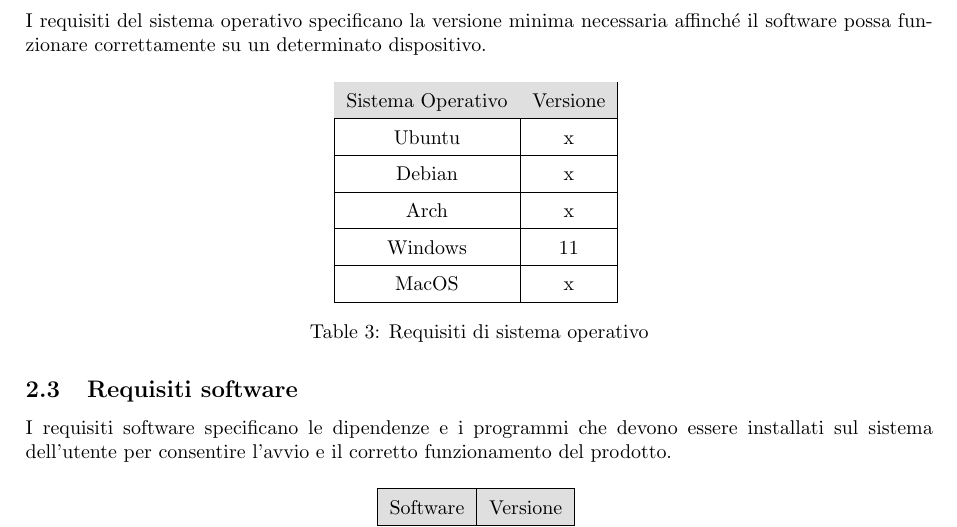
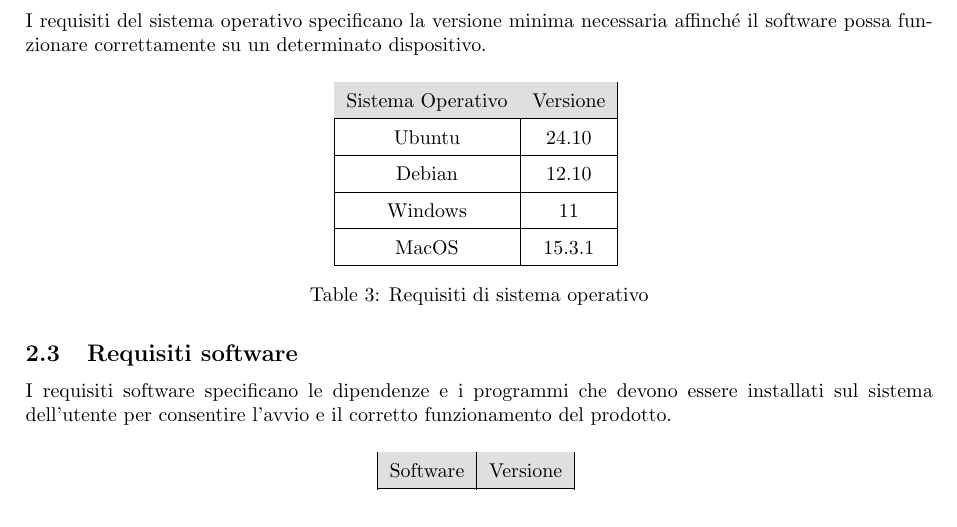
Before and after one commit to SevenBitsSwe/7BitsDocs, a LaTeX document (PB/Documentazione Esterna/Manuale_Utente.tex): part of page 8 of 24, cut so that both start at the same text. Compiled offline with pdfLaTeX.

Commit message:
fix versioni os

```diff
--- a/PB/Documentazione Esterna/Manuale_Utente.tex
+++ b/PB/Documentazione Esterna/Manuale_Utente.tex
@@ -232,15 +232,13 @@
         \rowcolor{gray!25}
         Sistema Operativo & Versione \\
         \hline
-        Ubuntu & x\\ %da inserire, distibuzioni linux da cambiare eventualmente
+        Ubuntu & 24.10\\
         \hline
-        Debian & x\\ %da inserire
-        \hline
-        Arch & x\\ %da inserire
+        Debian & 12.10\\
         \hline
         Windows & 11\\
         \hline
-        MacOS & x\\ %da inserire
+        MacOS & 15.3.1\\
         \hline
     \end{tabular}
     \caption{Requisiti di sistema operativo}
```
Also changed, not shown: PB/Documentazione Esterna/Manuale_Utente.tex (2 more changed lines).
